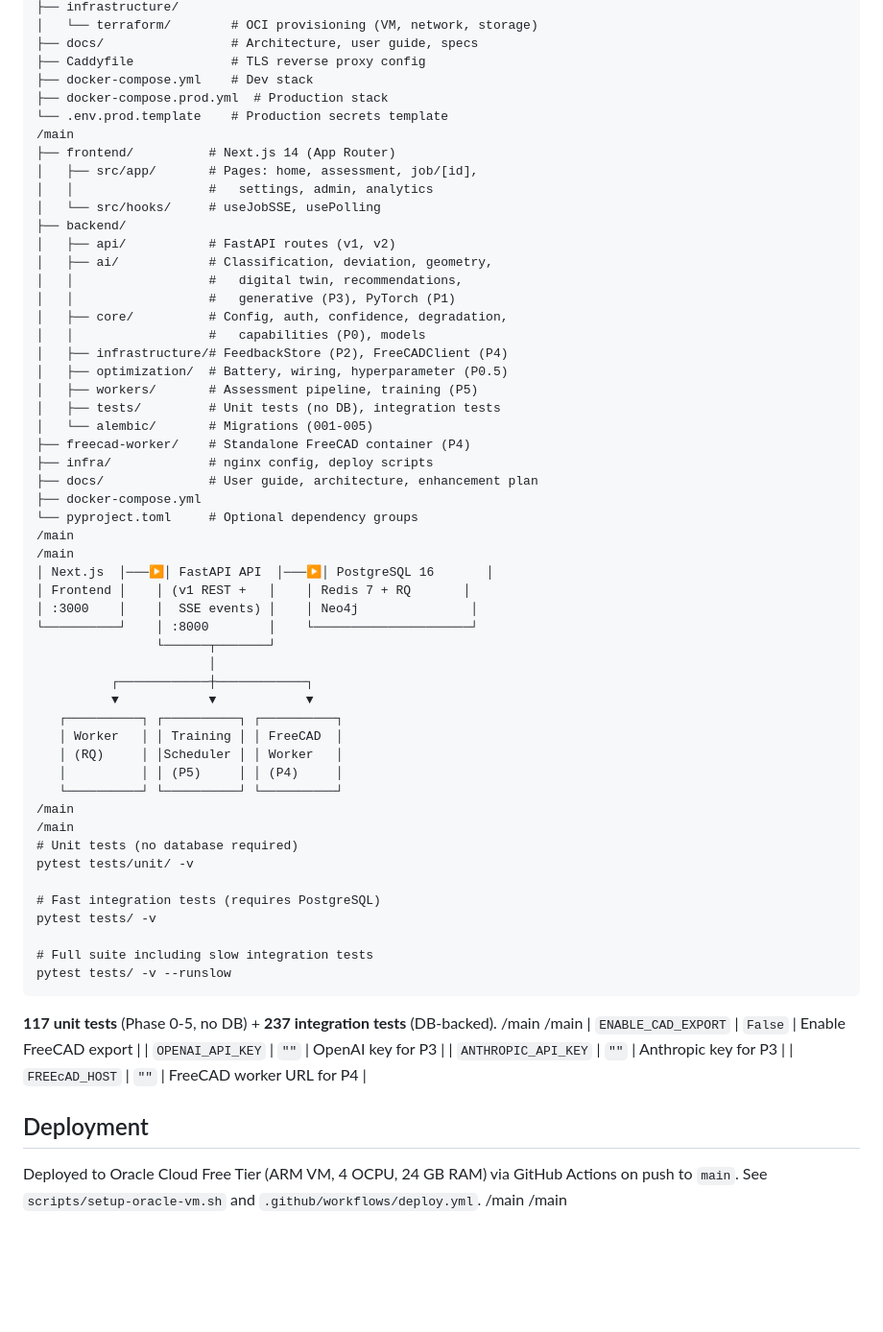
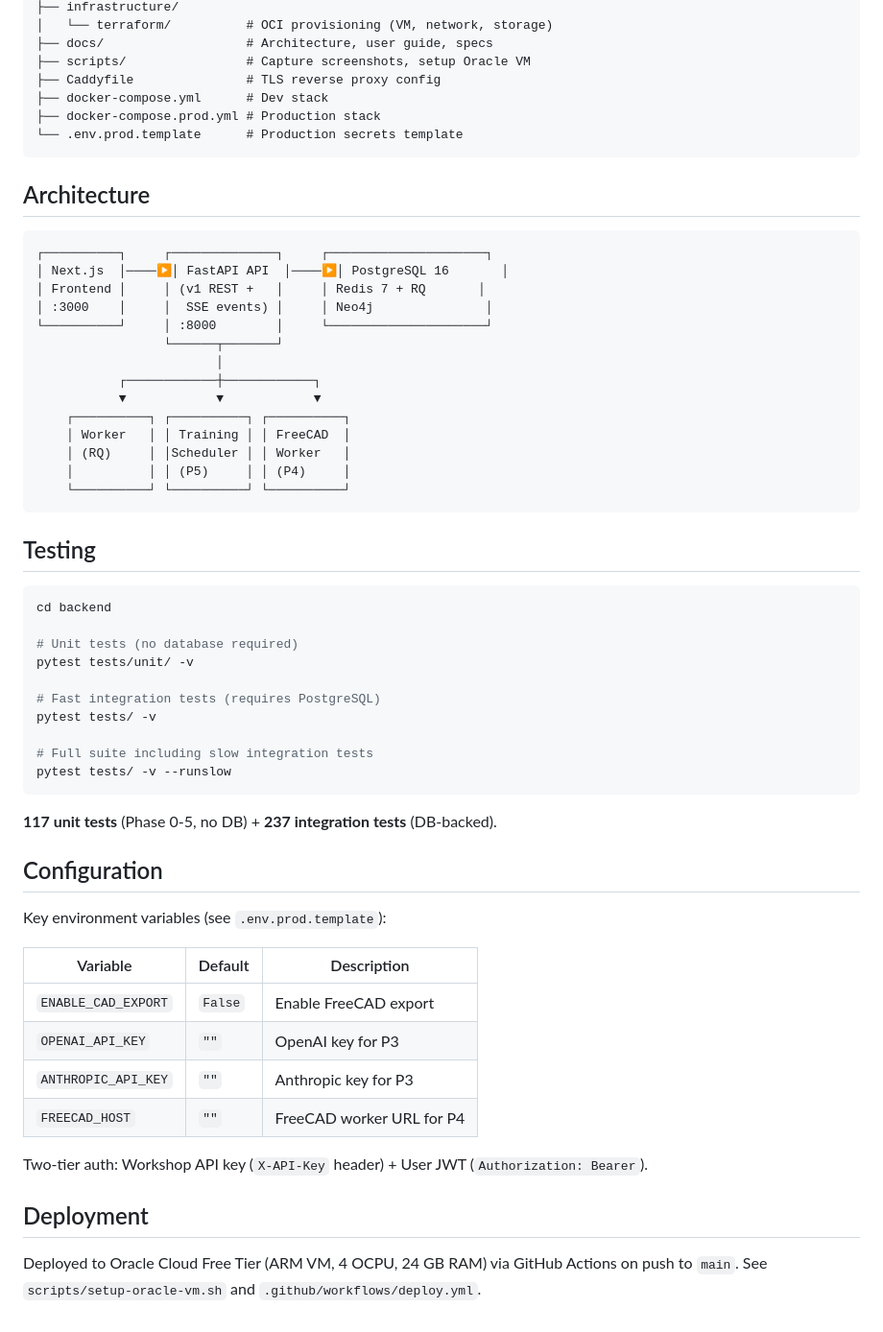
Before and after one commit to ekemainaiML/RetroMindAI, a Markdown page: README.md, the part around one of its changes. Shown at 96% size. Rendered like a GitHub page; blank space fills up the shorter version.

Commit message:
docs: rewrite README.md — clean tables, remove /main fragments, fix structure

````diff
--- a/README.md
+++ b/README.md
@@ -152,49 +132,37 @@ docker compose --profile freecad up   # Phase 4 FreeCAD worker
 ├── infrastructure/
-│   └── terraform/        # OCI provisioning (VM, network, storage)
-├── docs/                 # Architecture, user guide, specs
-├── Caddyfile             # TLS reverse proxy config
-├── docker-compose.yml    # Dev stack
-├── docker-compose.prod.yml  # Production stack
-└── .env.prod.template    # Production secrets template
-/main
-├── frontend/          # Next.js 14 (App Router)
-│   ├── src/app/       # Pages: home, assessment, job/[id],
-│   │                  #   settings, admin, analytics
-│   └── src/hooks/     # useJobSSE, usePolling
-├── backend/
-│   ├── api/           # FastAPI routes (v1, v2)
-│   ├── ai/            # Classification, deviation, geometry,
-│   │                  #   digital twin, recommendations,
-│   │                  #   generative (P3), PyTorch (P1)
-│   ├── core/          # Config, auth, confidence, degradation,
-│   │                  #   capabilities (P0), models
-│   ├── infrastructure/# FeedbackStore (P2), FreeCADClient (P4)
-│   ├── optimization/  # Battery, wiring, hyperparameter (P0.5)
-│   ├── workers/       # Assessment pipeline, training (P5)
-│   ├── tests/         # Unit tests (no DB), integration tests
-│   └── alembic/       # Migrations (001-005)
-├── freecad-worker/    # Standalone FreeCAD container (P4)
-├── infra/             # nginx config, deploy scripts
-├── docs/              # User guide, architecture, enhancement plan
-├── docker-compose.yml
-└── pyproject.toml     # Optional dependency groups
-/main
-/main
-│ Next.js  │───▶│ FastAPI API  │───▶│ PostgreSQL 16       │
-│ Frontend │    │ (v1 REST +   │    │ Redis 7 + RQ       │
-│ :3000    │    │  SSE events) │    │ Neo4j               │
-└──────────┘    │ :8000        │    └─────────────────────┘
-                └──────┬───────┘
-                       │
-          ┌────────────┼────────────┐
-          ▼            ▼            ▼
-   ┌──────────┐ ┌──────────┐ ┌──────────┐
-   │ Worker   │ │ Training │ │ FreeCAD  │
-   │ (RQ)     │ │Scheduler │ │ Worker   │
-   │          │ │ (P5)     │ │ (P4)     │
-   └──────────┘ └──────────┘ └──────────┘
-/main
-/main
+│   └── terraform/          # OCI provisioning (VM, network, storage)
+├── docs/                   # Architecture, user guide, specs
+├── scripts/                # Capture screenshots, setup Oracle VM
+├── Caddyfile               # TLS reverse proxy config
+├── docker-compose.yml      # Dev stack
+├── docker-compose.prod.yml # Production stack
+└── .env.prod.template      # Production secrets template
+```
+
+## Architecture
+
+```
+┌──────────┐     ┌──────────────┐     ┌─────────────────────┐
+│ Next.js  │────▶│ FastAPI API  │────▶│ PostgreSQL 16       │
+│ Frontend │     │ (v1 REST +   │     │ Redis 7 + RQ       │
+│ :3000    │     │  SSE events) │     │ Neo4j               │
+└──────────┘     │ :8000        │     └─────────────────────┘
+                 └──────┬───────┘
+                        │
+           ┌────────────┼────────────┐
+           ▼            ▼            ▼
+    ┌──────────┐ ┌──────────┐ ┌──────────┐
+    │ Worker   │ │ Training │ │ FreeCAD  │
+    │ (RQ)     │ │Scheduler │ │ Worker   │
+    │          │ │ (P5)     │ │ (P4)     │
+    └──────────┘ └──────────┘ └──────────┘
+```
+
+## Testing
+
+```bash
+cd backend
+
 # Unit tests (no database required)
 pytest tests/unit/ -v
 
@@ -206,15 +174,20 @@ pytest tests/ -v --runslow
 ```
 
 **117 unit tests** (Phase 0-5, no DB) + **237 integration tests** (DB-backed).
-/main
-/main
-| `ENABLE_CAD_EXPORT` | `False` | Enable FreeCAD export |
-| `OPENAI_API_KEY` | `""` | OpenAI key for P3 |
-| `ANTHROPIC_API_KEY` | `""` | Anthropic key for P3 |
-| `FREEcAD_HOST` | `""` | FreeCAD worker URL for P4 |
+
+## Configuration
+
+Key environment variables (see `.env.prod.template`):
+
+| Variable                | Default  | Description                    |
+|-------------------------|----------|--------------------------------|
+| `ENABLE_CAD_EXPORT`     | `False`  | Enable FreeCAD export          |
+| `OPENAI_API_KEY`        | `""`     | OpenAI key for P3              |
+| `ANTHROPIC_API_KEY`     | `""`     | Anthropic key for P3           |
+| `FREECAD_HOST`          | `""`     | FreeCAD worker URL for P4      |
+
+Two-tier auth: Workshop API key (`X-API-Key` header) + User JWT (`Authorization: Bearer`).
 
 ## Deployment
 
 Deployed to Oracle Cloud Free Tier (ARM VM, 4 OCPU, 24 GB RAM) via GitHub Actions on push to `main`. See `scripts/setup-oracle-vm.sh` and `.github/workflows/deploy.yml`.
-/main
-/main
````
Also changed, not shown: other parts of README.md (+60 -80 lines).
